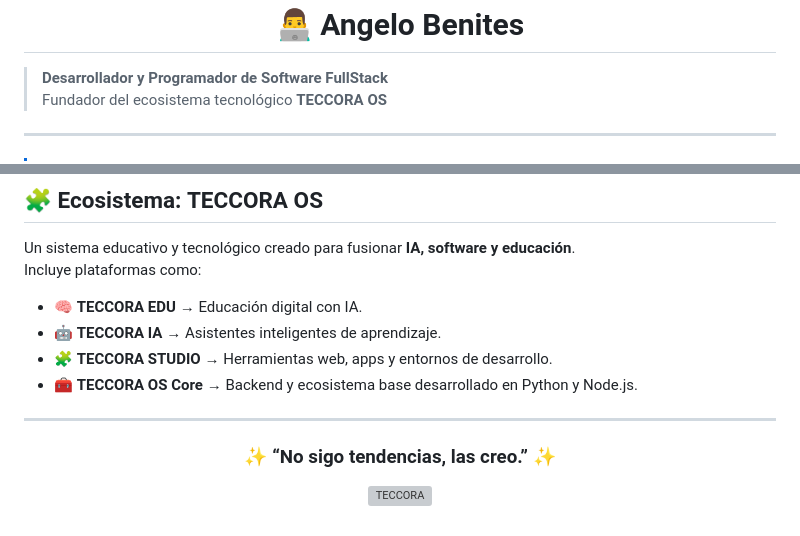
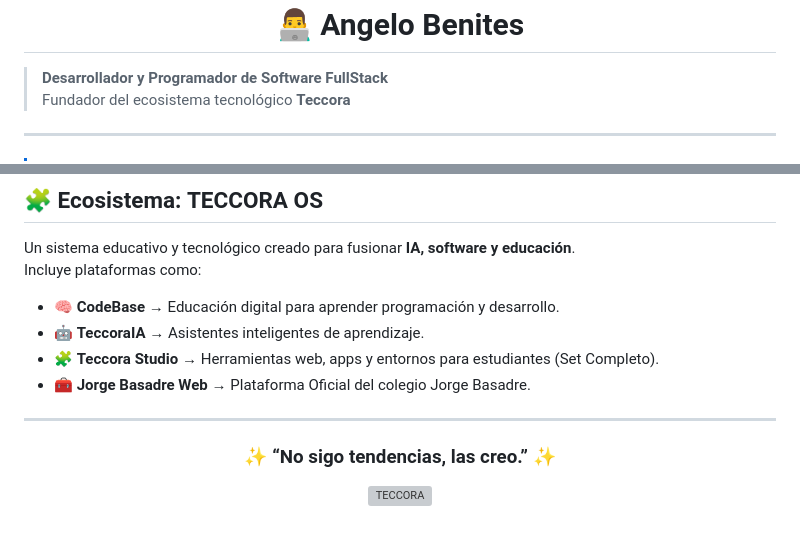
Before and after one commit to developer-angelo/developer-angelo, a Markdown page: README.md, 2 parts joined by grey strips. Rendered like a GitHub page; grey boxes are pictures that could not be loaded.

Commit message:
Actualizar README.md

```diff
--- a/README.md
+++ b/README.md
@@ -1,7 +1,7 @@
 <h1 align="center">👨‍💻 Angelo Benites</h1>
 
 > **Desarrollador y Programador de Software FullStack**
-> Fundador del ecosistema tecnológico **TECCORA OS**
+> Fundador del ecosistema tecnológico **Teccora**
 
 ---
 
@@ -87,10 +87,10 @@ Hoy, con solo **14 años**, me defino como un **Desarrollador de Software FullSt
 Un sistema educativo y tecnológico creado para fusionar **IA, software y educación**.
 Incluye plataformas como:
 
-- 🧠 **TECCORA EDU** → Educación digital con IA.
-- 🤖 **TECCORA IA** → Asistentes inteligentes de aprendizaje.
-- 🧩 **TECCORA STUDIO** → Herramientas web, apps y entornos de desarrollo.
-- 🧰 **TECCORA OS Core** → Backend y ecosistema base desarrollado en Python y Node.js.
+- 🧠 **CodeBase** → Educación digital para aprender programación y desarrollo.
+- 🤖 **TeccoraIA** → Asistentes inteligentes de aprendizaje.
+- 🧩 **Teccora Studio** → Herramientas web, apps y entornos para estudiantes (Set Completo).
+- 🧰 **Jorge Basadre Web** → Plataforma Oficial del colegio Jorge Basadre.
 
 ---
 
```
Also changed, not shown: other parts of README.md (+1 -1 lines).
